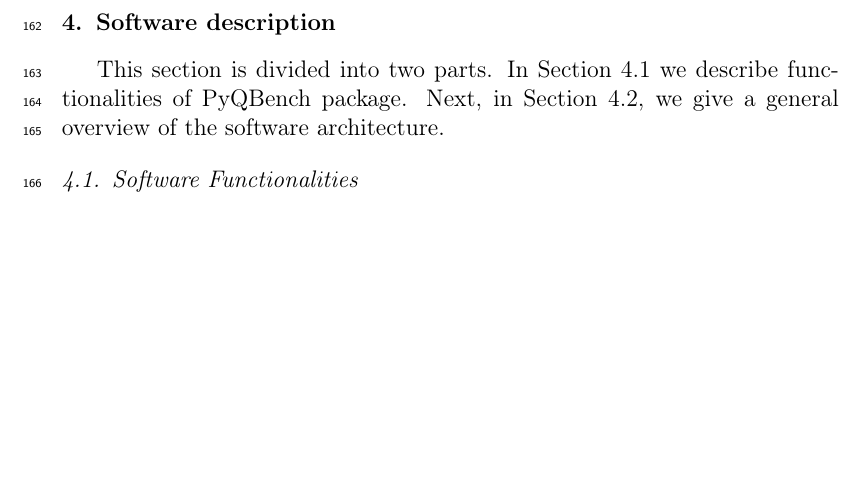
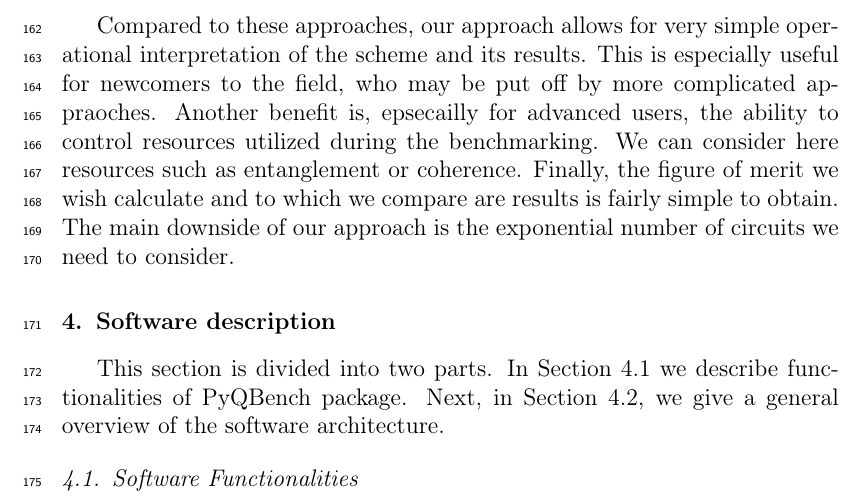
Before and after one commit to iitis/PyQBench-txt, a LaTeX paper (txt/manuscript_short.tex): part of page 8 of 18, cut at the place of the change, the shorter picture padded with empty space. Compiled offline with pdfLaTeX.

Commit message:
add more descirption on pros/cons

```diff
--- a/txt/manuscript_short.tex
+++ b/txt/manuscript_short.tex
@@ -412,6 +412,14 @@ presented in Fig.~\ref{fig:controlled}.
 	where $N_{\text{total}}$ is the number of trials.
 \end{scheme}
 
+Compared to these approaches, our approach allows for very simple operational
+interpretation of the scheme and its results. This is especially useful for
+newcomers to the field, who may be put off by more complicated appraoches.
+Another benefit is, epsecailly for advanced users, the ability to control
+resources utilized during the benchmarking. We can consider here resources such
+as entanglement or coherence. Finally, the figure of merit we wish calculate and
+to which we compare are results is fairly simple to obtain. The main downside of
+our approach is the exponential number of circuits we need to consider.
 
 % \subsubsection{Constructing optimal discrimination scheme}
 % To construct the optimal discrimination scheme, one starts by calculating the probability of correct discrimination. Using the celebrated result by Helstrom~\cite{helstrom1976quantum}, one finds that the  optimal probability of correct discrimination between two quantum measurements, $\PP$  and $\mathcal{Q}$, is
```
